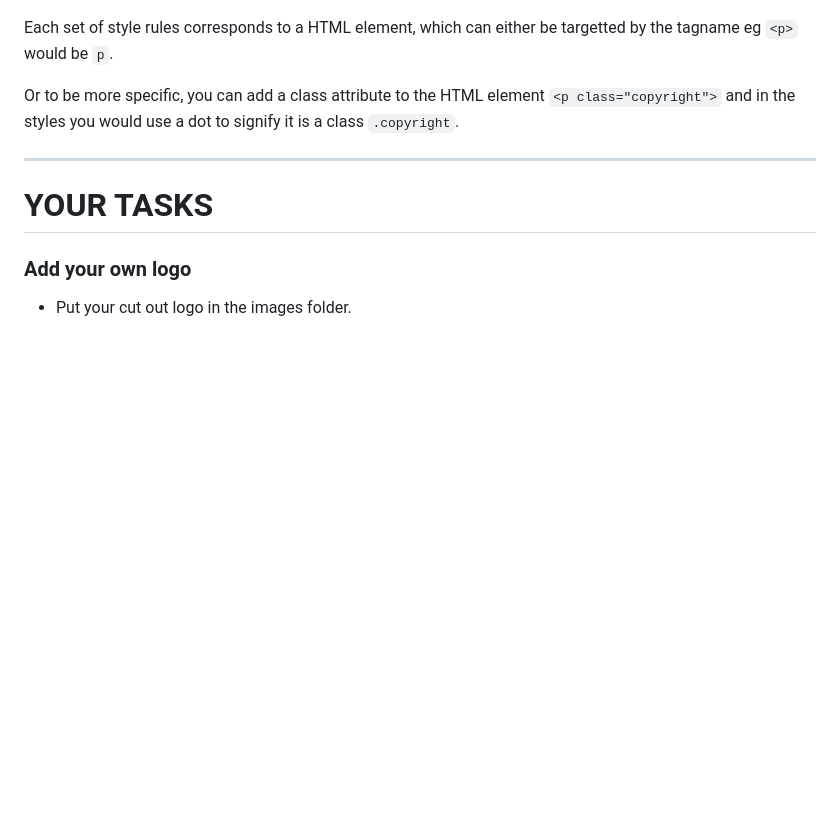
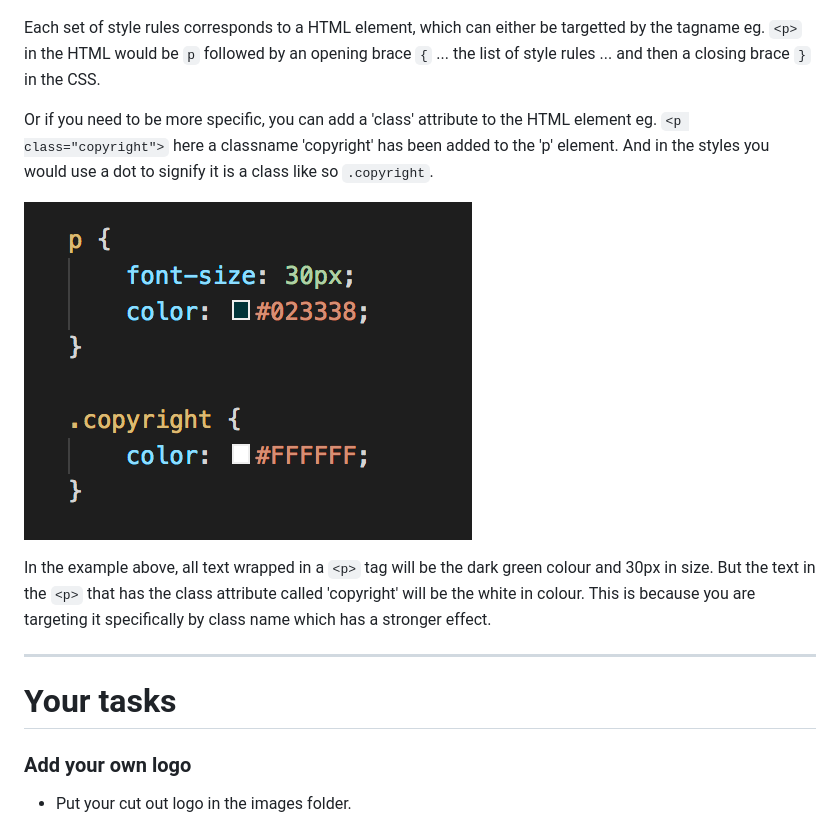
Before and after one commit to matine/spiral-workshop, a Markdown page: readme.md, the part around the change printed below. GitHub-like rendering; pictures changed too: images/screenshots/screenshot-css-rules.png (added); blank space fills up the shorter version.

Commit message:
Added to CSS notes to readme

```diff
--- a/readme.md
+++ b/readme.md
@@ -69,13 +69,17 @@ The `styles.css` file contains the styling for your webpage.
 
 ![screenshot](./images/screenshots/screenshot-styles.png)
 
-Each set of style rules corresponds to a HTML element, which can either be targetted by the tagname eg `<p>` would be `p`.
+Each set of style rules corresponds to a HTML element, which can either be targetted by the tagname eg. `<p>` in the HTML would be `p` followed by an opening brace `{` ... the list of style rules ... and then a closing brace `}` in the CSS.
 
-Or to be more specific, you can add a class attribute to the HTML element `<p class="copyright">` and in the styles you would use a dot to signify it is a class `.copyright`.
+Or if you need to be more specific, you can add a 'class' attribute to the HTML element eg. `<p class="copyright">` here a classname 'copyright' has been added to the 'p' element. And in the styles you would use a dot to signify it is a class like so `.copyright`.
+
+![screenshot](./images/screenshots/screenshot-css-rules.png)
+
+In the example above, all text wrapped in a `<p>` tag will be the dark green colour and 30px in size. But the text in the `<p>` that has the class attribute called 'copyright' will be the white in colour. This is because you are targeting it specifically by class name which has a stronger effect.
 
 ---
 
-# YOUR TASKS
+# Your tasks
 
 ### Add your own logo
 
```
Also changed, not shown: other parts of readme.md (+2 -2 lines).
